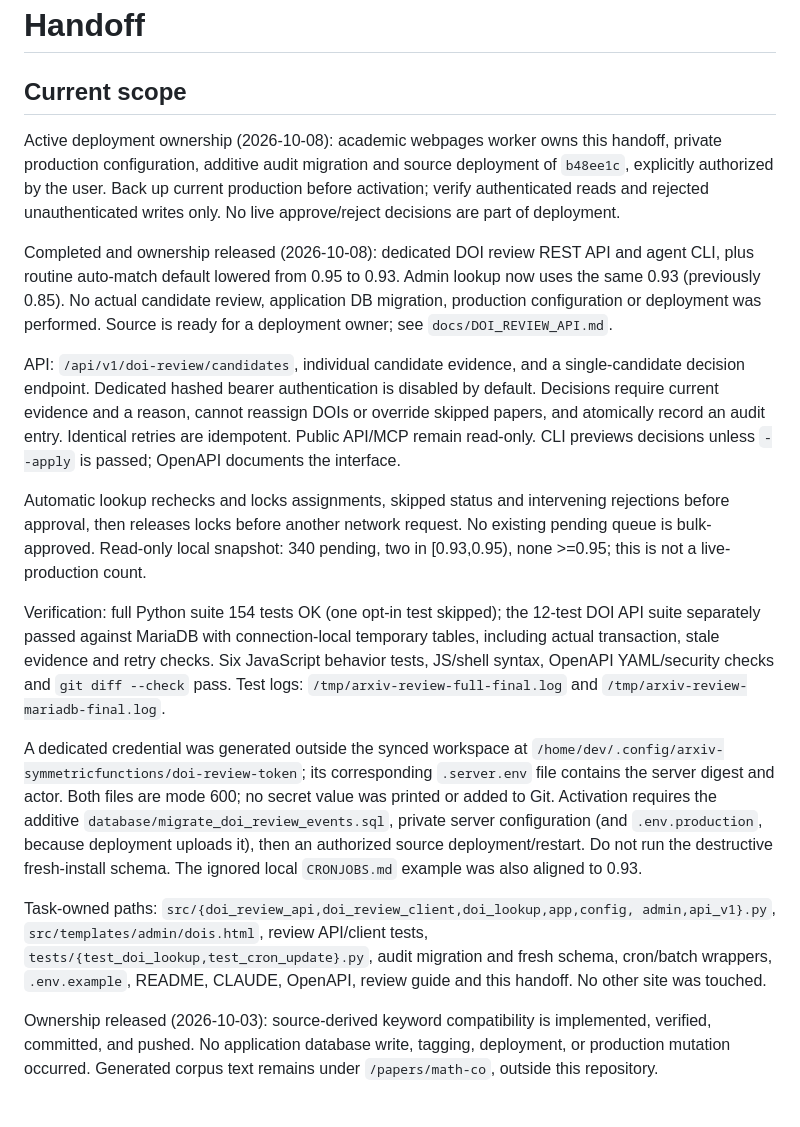
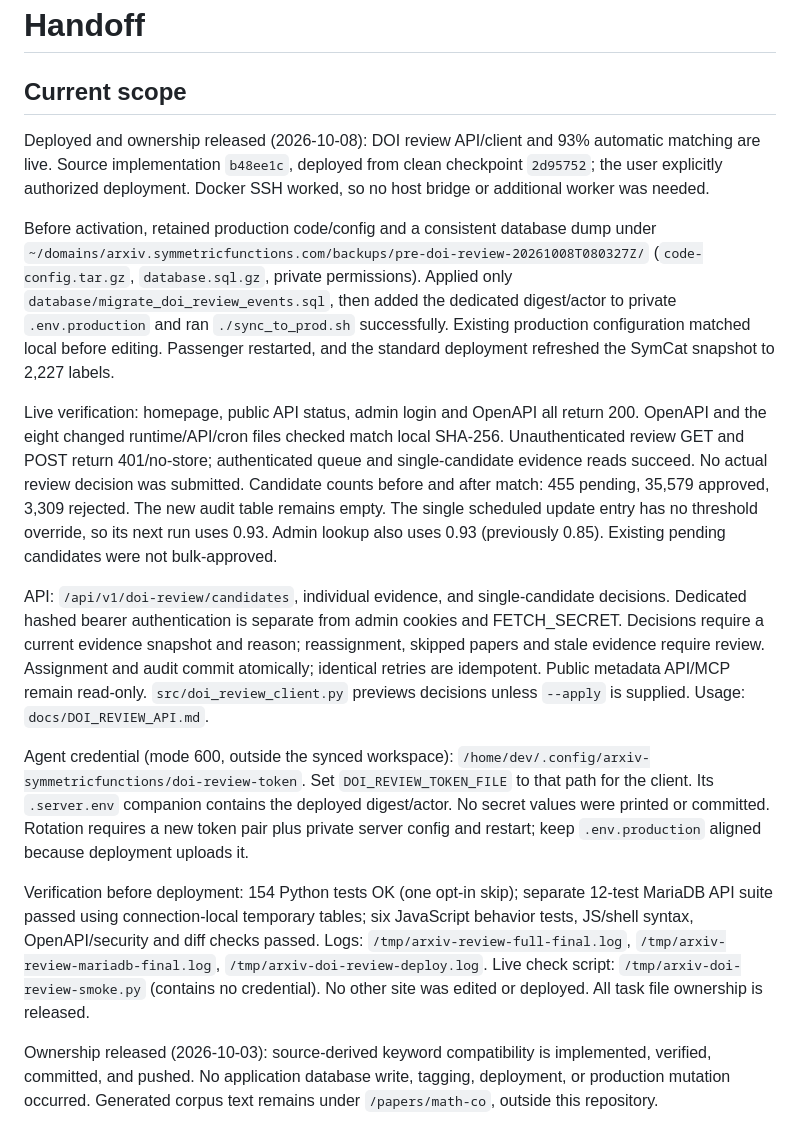
Before and after one commit to PerAlexandersson/arxiv.symmetricfunctions.com, a Markdown page: HANDOFF.md, the part around the change. GitHub-like rendering.

Commit message:
Record verified production DOI review activation

```diff
--- a/HANDOFF.md
+++ b/HANDOFF.md
@@ -2,51 +2,52 @@
 
 ## Current scope
 
-Active deployment ownership (2026-10-08): academic webpages worker owns this
-handoff, private production configuration, additive audit migration and source
-deployment of `b48ee1c`, explicitly authorized by the user. Back up current
-production before activation; verify authenticated reads and rejected unauthenticated
-writes only. No live approve/reject decisions are part of deployment.
-
-Completed and ownership released (2026-10-08): dedicated DOI review REST API
-and agent CLI, plus routine auto-match default lowered from 0.95 to 0.93.
-Admin lookup now uses the same 0.93 (previously 0.85). No actual candidate
-review, application DB migration, production configuration or deployment was
-performed. Source is ready for a deployment owner; see `docs/DOI_REVIEW_API.md`.
-
-API: `/api/v1/doi-review/candidates`, individual candidate evidence, and a
-single-candidate decision endpoint. Dedicated hashed bearer authentication is
-disabled by default. Decisions require current evidence and a reason, cannot
-reassign DOIs or override skipped papers, and atomically record an audit entry.
-Identical retries are idempotent. Public API/MCP remain read-only. CLI previews
-decisions unless `--apply` is passed; OpenAPI documents the interface.
-
-Automatic lookup rechecks and locks assignments, skipped status and intervening
-rejections before approval, then releases locks before another network request.
-No existing pending queue is bulk-approved. Read-only local snapshot: 340
-pending, two in [0.93,0.95), none >=0.95; this is not a live-production count.
-
-Verification: full Python suite 154 tests OK (one opt-in test skipped); the
-12-test DOI API suite separately passed against MariaDB with connection-local
-temporary tables, including actual transaction, stale evidence and retry checks.
-Six JavaScript behavior tests, JS/shell syntax, OpenAPI YAML/security checks and
-`git diff --check` pass. Test logs: `/tmp/arxiv-review-full-final.log` and
-`/tmp/arxiv-review-mariadb-final.log`.
-
-A dedicated credential was generated outside the synced workspace at
-`/home/dev/.config/arxiv-symmetricfunctions/doi-review-token`; its corresponding
-`.server.env` file contains the server digest and actor. Both files are mode
-600; no secret value was printed or added to Git. Activation requires the
-additive `database/migrate_doi_review_events.sql`, private server configuration
-(and `.env.production`, because deployment uploads it), then an authorized
-source deployment/restart. Do not run the destructive fresh-install schema.
-The ignored local `CRONJOBS.md` example was also aligned to 0.93.
-
-Task-owned paths: `src/{doi_review_api,doi_review_client,doi_lookup,app,config,
-admin,api_v1}.py`, `src/templates/admin/dois.html`, review API/client tests,
-`tests/{test_doi_lookup,test_cron_update}.py`, audit migration and fresh schema,
-cron/batch wrappers, `.env.example`, README, CLAUDE, OpenAPI, review guide and
-this handoff. No other site was touched.
+Deployed and ownership released (2026-10-08): DOI review API/client and 93%
+automatic matching are live. Source implementation `b48ee1c`, deployed from
+clean checkpoint `2d95752`; the user explicitly authorized deployment.
+Docker SSH worked, so no host bridge or additional worker was needed.
+
+Before activation, retained production code/config and a consistent database
+dump under
+`~/domains/arxiv.symmetricfunctions.com/backups/pre-doi-review-20261008T080327Z/`
+(`code-config.tar.gz`, `database.sql.gz`, private permissions). Applied only
+`database/migrate_doi_review_events.sql`, then added the dedicated digest/actor
+to private `.env.production` and ran `./sync_to_prod.sh` successfully. Existing
+production configuration matched local before editing. Passenger restarted,
+and the standard deployment refreshed the SymCat snapshot to 2,227 labels.
+
+Live verification: homepage, public API status, admin login and OpenAPI all
+return 200. OpenAPI and the eight changed runtime/API/cron files checked match
+local SHA-256. Unauthenticated review GET and POST return 401/no-store;
+authenticated queue and single-candidate evidence reads succeed. No actual
+review decision was submitted. Candidate counts before and after match:
+455 pending, 35,579 approved, 3,309 rejected. The new audit table remains empty.
+The single scheduled update entry has no threshold override, so its next run
+uses 0.93. Admin lookup also uses 0.93 (previously 0.85). Existing pending
+candidates were not bulk-approved.
+
+API: `/api/v1/doi-review/candidates`, individual evidence, and single-candidate
+decisions. Dedicated hashed bearer authentication is separate from admin
+cookies and FETCH_SECRET. Decisions require a current evidence snapshot and
+reason; reassignment, skipped papers and stale evidence require review.
+Assignment and audit commit atomically; identical retries are idempotent.
+Public metadata API/MCP remain read-only. `src/doi_review_client.py` previews
+decisions unless `--apply` is supplied. Usage: `docs/DOI_REVIEW_API.md`.
+
+Agent credential (mode 600, outside the synced workspace):
+`/home/dev/.config/arxiv-symmetricfunctions/doi-review-token`.
+Set `DOI_REVIEW_TOKEN_FILE` to that path for the client. Its `.server.env`
+companion contains the deployed digest/actor. No secret values were printed
+or committed. Rotation requires a new token pair plus private server config
+and restart; keep `.env.production` aligned because deployment uploads it.
+
+Verification before deployment: 154 Python tests OK (one opt-in skip); separate
+12-test MariaDB API suite passed using connection-local temporary tables;
+six JavaScript behavior tests, JS/shell syntax, OpenAPI/security and diff checks
+passed. Logs: `/tmp/arxiv-review-full-final.log`,
+`/tmp/arxiv-review-mariadb-final.log`, `/tmp/arxiv-doi-review-deploy.log`.
+Live check script: `/tmp/arxiv-doi-review-smoke.py` (contains no credential).
+No other site was edited or deployed. All task file ownership is released.
 
 Ownership released (2026-10-03): source-derived keyword compatibility is
 implemented, verified, committed, and pushed. No application database write,
```
